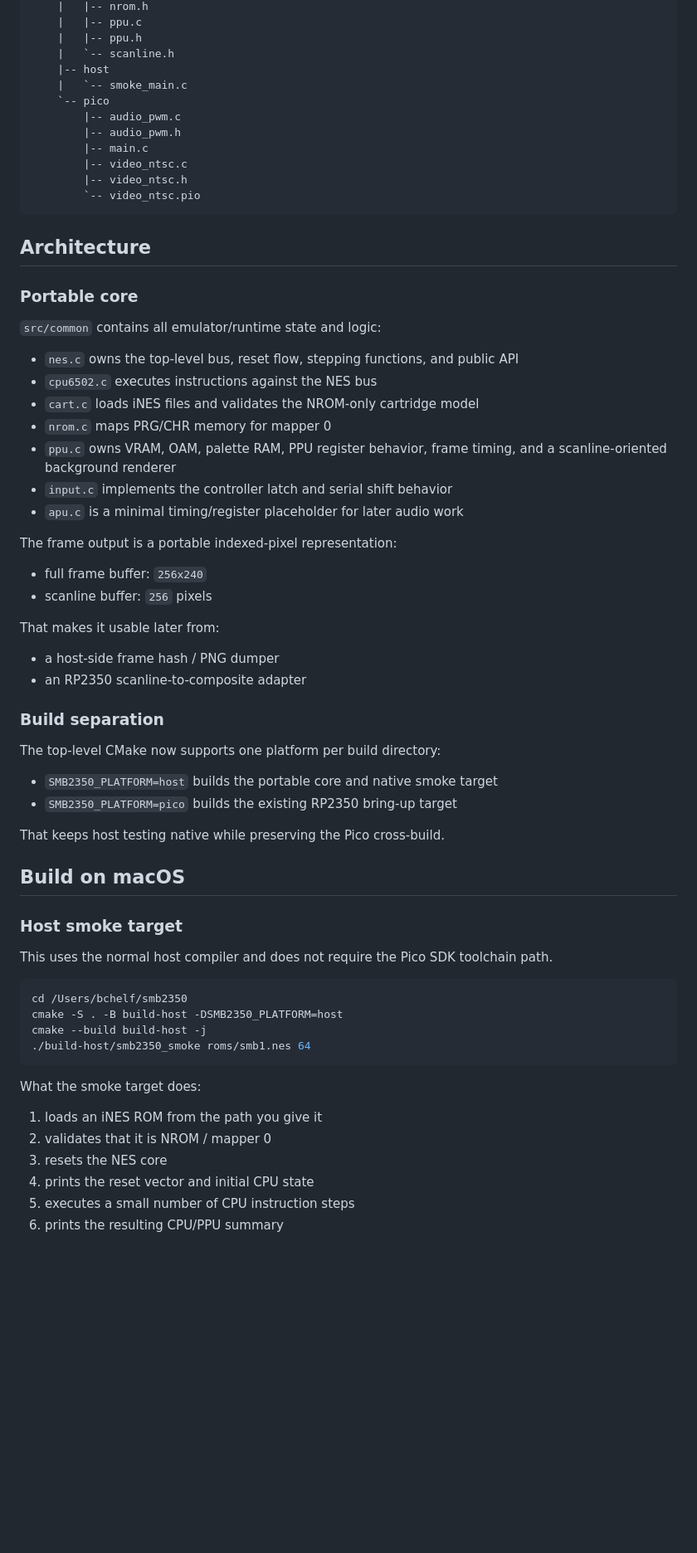
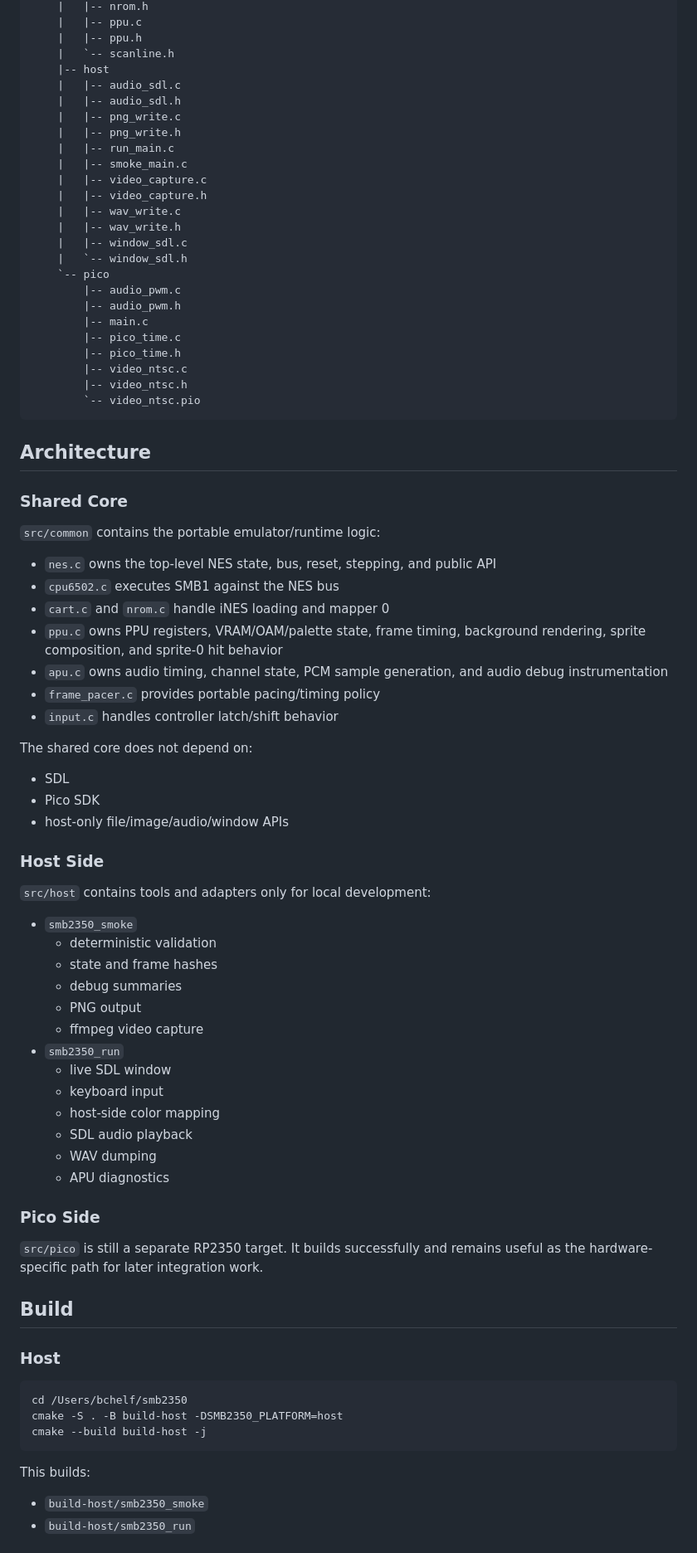
Before and after one commit to bchelf/microNES, a Markdown page: README.md, the part around one of its changes. Shown at 83% size. Drawn GitHub-style; blank space fills up the shorter version.

````diff
--- a/README.md
+++ b/README.md
@@ -58,11 +74,24 @@ The design goal is to keep the core deterministic, testable, and easy to reuse f
     |   |-- ppu.h
     |   `-- scanline.h
     |-- host
-    |   `-- smoke_main.c
+    |   |-- audio_sdl.c
+    |   |-- audio_sdl.h
+    |   |-- png_write.c
+    |   |-- png_write.h
+    |   |-- run_main.c
+    |   |-- smoke_main.c
+    |   |-- video_capture.c
+    |   |-- video_capture.h
+    |   |-- wav_write.c
+    |   |-- wav_write.h
+    |   |-- window_sdl.c
+    |   `-- window_sdl.h
     `-- pico
         |-- audio_pwm.c
         |-- audio_pwm.h
         |-- main.c
+        |-- pico_time.c
+        |-- pico_time.h
         |-- video_ntsc.c
         |-- video_ntsc.h
         `-- video_ntsc.pio
@@ -70,56 +99,58 @@ The design goal is to keep the core deterministic, testable, and easy to reuse f
 
 ## Architecture
 
-### Portable core
+### Shared Core
 
-`src/common` contains all emulator/runtime state and logic:
+`src/common` contains the portable emulator/runtime logic:
 
-- `nes.c` owns the top-level bus, reset flow, stepping functions, and public API
-- `cpu6502.c` executes instructions against the NES bus
-- `cart.c` loads iNES files and validates the NROM-only cartridge model
-- `nrom.c` maps PRG/CHR memory for mapper 0
-- `ppu.c` owns VRAM, OAM, palette RAM, PPU register behavior, frame timing, and a scanline-oriented background renderer
-- `input.c` implements the controller latch and serial shift behavior
-- `apu.c` is a minimal timing/register placeholder for later audio work
+- `nes.c` owns the top-level NES state, bus, reset, stepping, and public API
+- `cpu6502.c` executes SMB1 against the NES bus
+- `cart.c` and `nrom.c` handle iNES loading and mapper 0
+- `ppu.c` owns PPU registers, VRAM/OAM/palette state, frame timing, background rendering, sprite composition, and sprite-0 hit behavior
+- `apu.c` owns audio timing, channel state, PCM sample generation, and audio debug instrumentation
+- `frame_pacer.c` provides portable pacing/timing policy
+- `input.c` handles controller latch/shift behavior
 
-The frame output is a portable indexed-pixel representation:
+The shared core does not depend on:
 
-- full frame buffer: `256x240`
-- scanline buffer: `256` pixels
+- SDL
+- Pico SDK
+- host-only file/image/audio/window APIs
 
-That makes it usable later from:
+### Host Side
 
-- a host-side frame hash / PNG dumper
-- an RP2350 scanline-to-composite adapter
+`src/host` contains tools and adapters only for local development:
 
-### Build separation
+- `smb2350_smoke`
+  - deterministic validation
+  - state and frame hashes
+  - debug summaries
+  - PNG output
+  - ffmpeg video capture
+- `smb2350_run`
+  - live SDL window
+  - keyboard input
+  - host-side color mapping
+  - SDL audio playback
+  - WAV dumping
+  - APU diagnostics
 
-The top-level CMake now supports one platform per build directory:
+### Pico Side
 
-- `SMB2350_PLATFORM=host` builds the portable core and native smoke target
-- `SMB2350_PLATFORM=pico` builds the existing RP2350 bring-up target
+`src/pico` is still a separate RP2350 target. It builds successfully and remains useful as the hardware-specific path for later integration work.
 
-That keeps host testing native while preserving the Pico cross-build.
+## Build
 
-## Build on macOS
-
-### Host smoke target
-
-This uses the normal host compiler and does not require the Pico SDK toolchain path.
+### Host
 
 ```sh
 cd /Users/bchelf/smb2350
 cmake -S . -B build-host -DSMB2350_PLATFORM=host
 cmake --build build-host -j
-./build-host/smb2350_smoke roms/smb1.nes 64
 ```
 
-What the smoke target does:
+This builds:
 
-1. loads an iNES ROM from the path you give it
-2. validates that it is NROM / mapper 0
-3. resets the NES core
-4. prints the reset vector and initial CPU state
-5. executes a small number of CPU instruction steps
-6. prints the resulting CPU/PPU summary
+- `build-host/smb2350_smoke`
+- `build-host/smb2350_run`
 
````
Also changed, not shown: other parts of README.md (+204 -34 lines).
